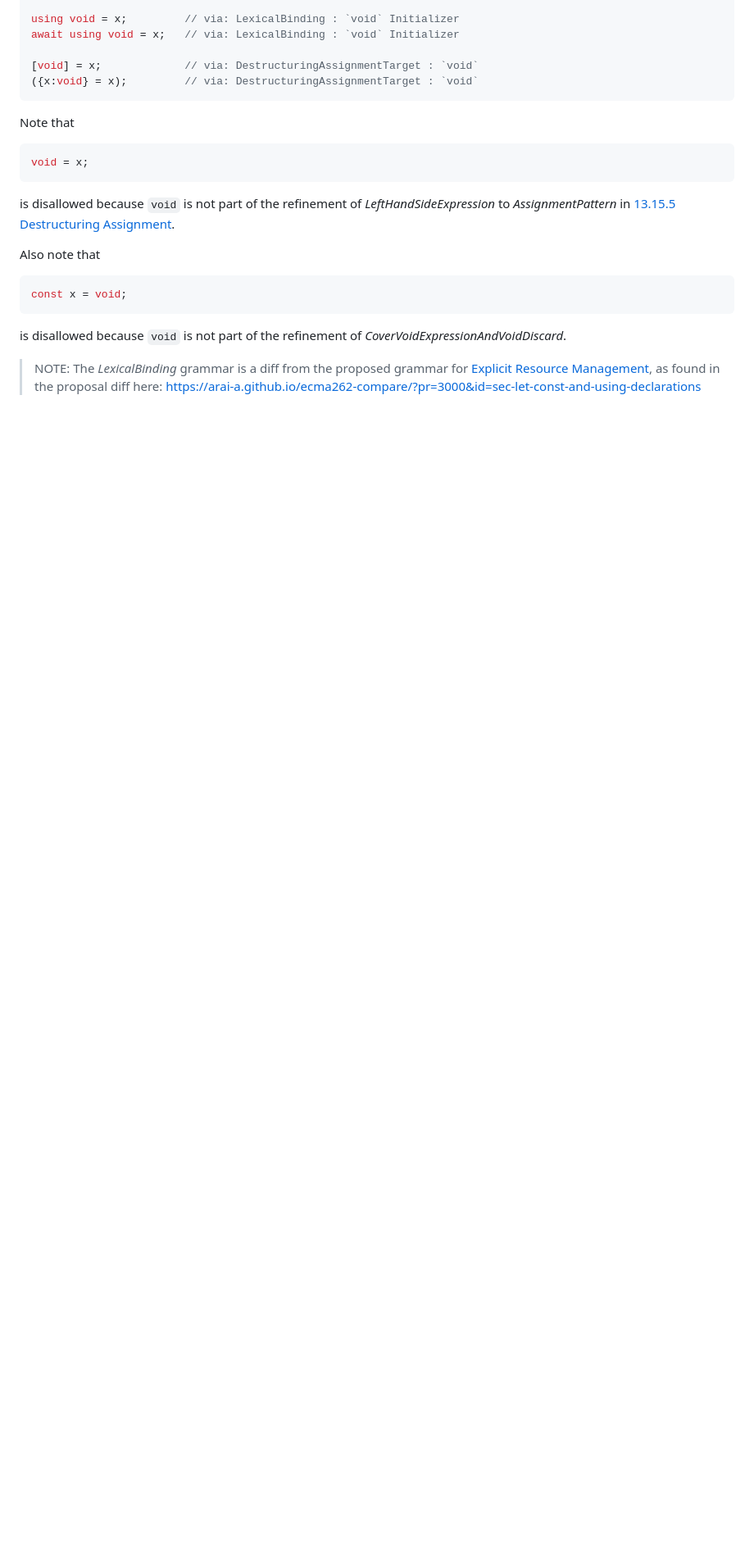
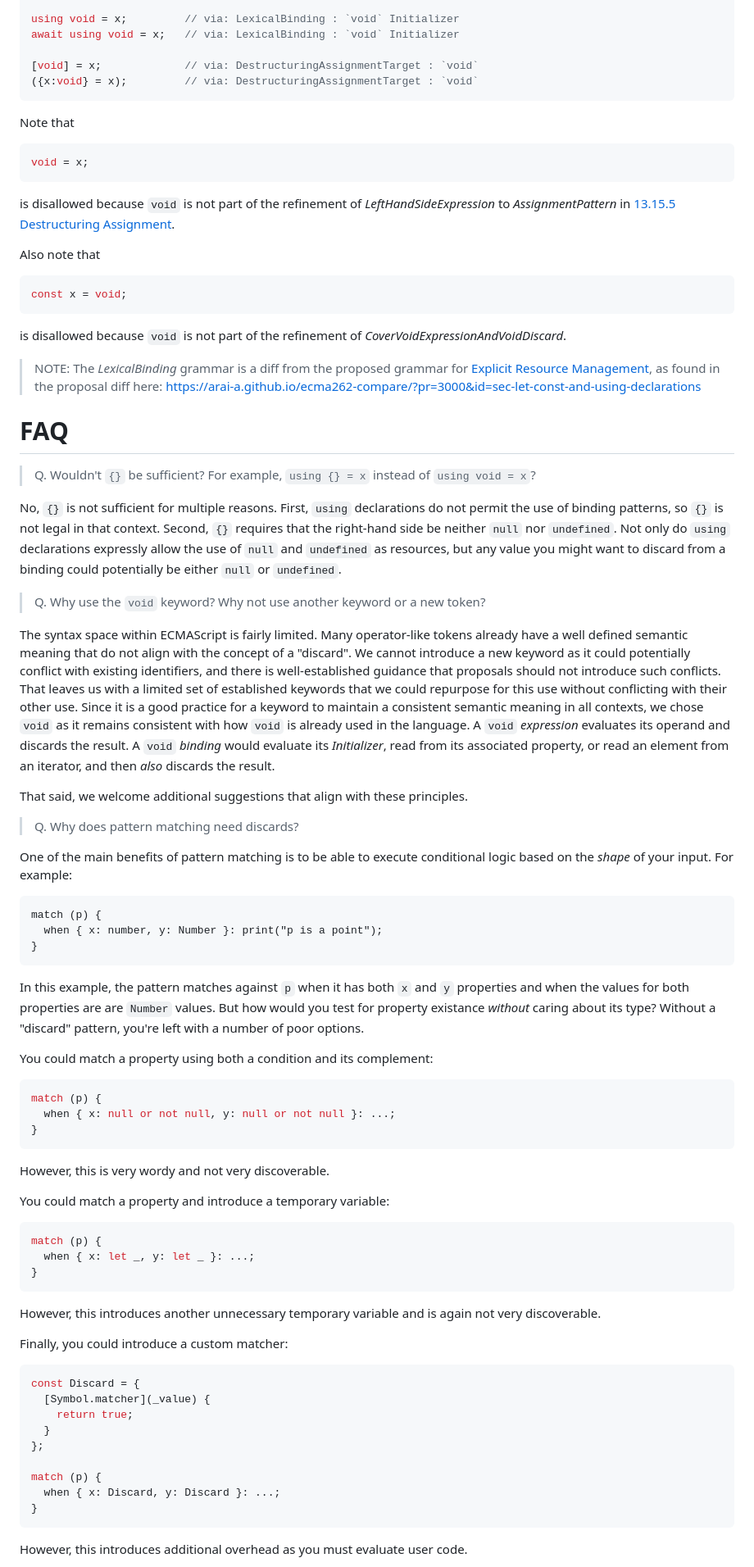
Before and after one commit to tc39/proposal-discard-binding, a Markdown page: README.md, the part around one of its changes. Shown at 82% size. Rendered like a GitHub page; blank space fills up the shorter version.

Commit message:
Add a FAQ

````diff
--- a/README.md
+++ b/README.md
@@ -357,3 +357,70 @@ is disallowed because `void` is not part of the refinement of _CoverVoidExpressi
 TBD
 -->
 
+# FAQ
+
+> Q. Wouldn't `{}` be sufficient? For example, `using {} = x` instead of `using void = x`?
+
+No, `{}` is not sufficient for multiple reasons. First, `using` declarations do not permit the use of binding patterns,
+so `{}` is not legal in that context. Second, `{}` requires that the right-hand side be neither `null` nor `undefined`.
+Not only do `using` declarations expressly allow the use of `null` and `undefined` as resources, but any value you might
+want to discard from a binding could potentially be either `null` or `undefined`.
+
+> Q. Why use the `void` keyword? Why not use another keyword or a new token?
+
+The syntax space within ECMAScript is fairly limited. Many operator-like tokens already have a well defined semantic
+meaning that do not align with the concept of a "discard". We cannot introduce a new keyword as it could potentially
+conflict with existing identifiers, and there is well-established guidance that proposals should not introduce such
+conflicts. That leaves us with a limited set of established keywords that we could repurpose for this use without
+conflicting with their other use. Since it is a good practice for a keyword to maintain a consistent semantic meaning in
+all contexts, we chose `void` as it remains consistent with how `void` is already used in the language. A `void`
+_expression_ evaluates its operand and discards the result. A `void` _binding_ would evaluate its _Initializer_, read
+from its associated property, or read an element from an iterator, and then _also_ discards the result.
+
+That said, we welcome additional suggestions that align with these principles.
+
+> Q. Why does pattern matching need discards?
+
+One of the main benefits of pattern matching is to be able to execute conditional logic based on the _shape_ of your
+input. For example:
+
+```
+match (p) {
+  when { x: number, y: Number }: print("p is a point");
+}
+```
+
+In this example, the pattern matches against `p` when it has both `x` and `y` properties and when the values for
+both properties are are `Number` values. But how would you test for property existance *without* caring about its type?
+Without a "discard" pattern, you're left with a number of poor options.
+
+You could match a property using both a condition and its complement:
+```js
+match (p) {
+  when { x: null or not null, y: null or not null }: ...;
+}
+```
+However, this is very wordy and not very discoverable.
+
+You could match a property and introduce a temporary variable:
+```js
+match (p) {
+  when { x: let _, y: let _ }: ...;
+}
+```
+However, this introduces another unnecessary temporary variable and is again not very discoverable.
+
+Finally, you could introduce a custom matcher:
+```js
+const Discard = {
+  [Symbol.matcher](_value) {
+    return true;
+  }
+};
+
+match (p) {
+  when { x: Discard, y: Discard }: ...;
+}
+```
+However, this introduces additional overhead as you must evaluate user code.
+
````
Also changed, not shown: other parts of README.md (+17 -0 lines).
